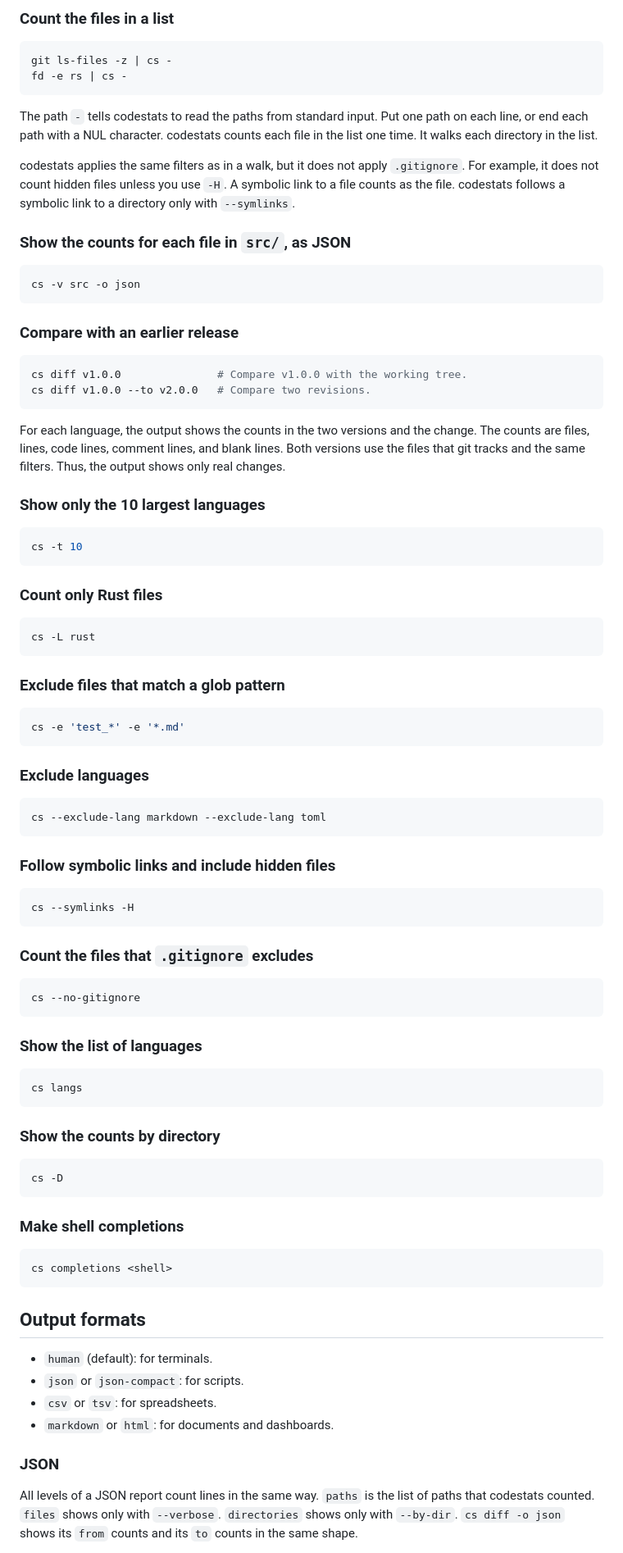
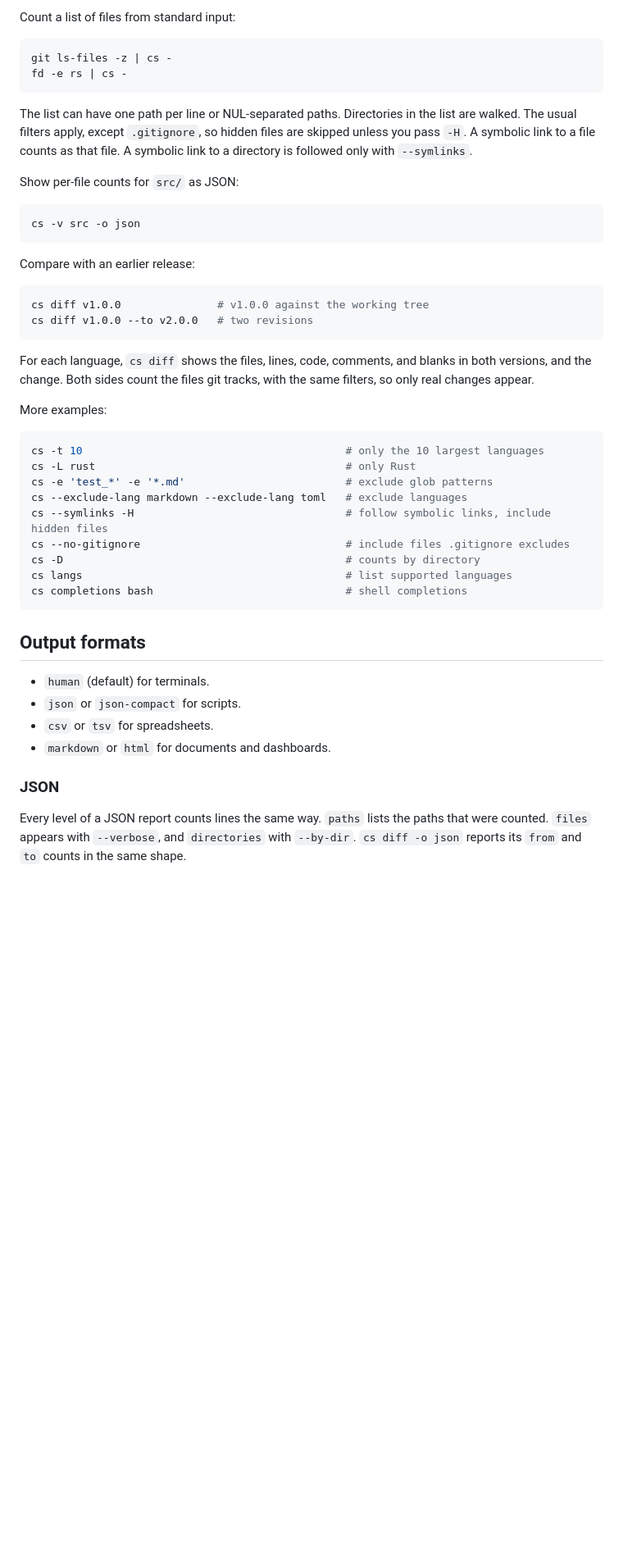
Before and after one commit to trypsynth/codestats, a Markdown page: README.md, the part around one of its changes. Shown at 82% size. Rendered like a GitHub page; blank space fills up the shorter version.

````diff
--- a/README.md
+++ b/README.md
@@ -85,92 +79,50 @@ codestats adds the counts of all the paths together. Each file shows with the pa
 
-### Count the files in a list
+Count a list of files from standard input:
 
 ```bash
 git ls-files -z | cs -
 fd -e rs | cs -
 ```
 
-The path `-` tells codestats to read the paths from standard input. Put one path on each line, or end each path with a NUL character. codestats counts each file in the list one time. It walks each directory in the list.
+The list can have one path per line or NUL-separated paths. Directories in the list are walked. The usual filters apply, except `.gitignore`, so hidden files are skipped unless you pass `-H`. A symbolic link to a file counts as that file. A symbolic link to a directory is followed only with `--symlinks`.
 
-codestats applies the same filters as in a walk, but it does not apply `.gitignore`. For example, it does not count hidden files unless you use `-H`. A symbolic link to a file counts as the file. codestats follows a symbolic link to a directory only with `--symlinks`.
-
-### Show the counts for each file in `src/`, as JSON
+Show per-file counts for `src/` as JSON:
 
 ```bash
 cs -v src -o json
 ```
 
-### Compare with an earlier release
+Compare with an earlier release:
 
 ```bash
-cs diff v1.0.0               # Compare v1.0.0 with the working tree.
-cs diff v1.0.0 --to v2.0.0   # Compare two revisions.
+cs diff v1.0.0               # v1.0.0 against the working tree
+cs diff v1.0.0 --to v2.0.0   # two revisions
 ```
 
-For each language, the output shows the counts in the two versions and the change. The counts are files, lines, code lines, comment lines, and blank lines. Both versions use the files that git tracks and the same filters. Thus, the output shows only real changes.
+For each language, `cs diff` shows the files, lines, code, comments, and blanks in both versions, and the change. Both sides count the files git tracks, with the same filters, so only real changes appear.
 
-### Show only the 10 largest languages
+More examples:
 
 ```bash
-cs -t 10
-```
-
-### Count only Rust files
-
-```bash
-cs -L rust
-```
-
-### Exclude files that match a glob pattern
-
-```bash
-cs -e 'test_*' -e '*.md'
-```
-
-### Exclude languages
-
-```bash
-cs --exclude-lang markdown --exclude-lang toml
-```
-
-### Follow symbolic links and include hidden files
-
-```bash
-cs --symlinks -H
-```
-
-### Count the files that `.gitignore` excludes
-
-```bash
-cs --no-gitignore
-```
-
-### Show the list of languages
-
-```bash
-cs langs
-```
-
-### Show the counts by directory
-
-```bash
-cs -D
-```
-
-### Make shell completions
-
-```bash
-cs completions <shell>
+cs -t 10                                         # only the 10 largest languages
+cs -L rust                                       # only Rust
+cs -e 'test_*' -e '*.md'                         # exclude glob patterns
+cs --exclude-lang markdown --exclude-lang toml   # exclude languages
+cs --symlinks -H                                 # follow symbolic links, include hidden files
+cs --no-gitignore                                # include files .gitignore excludes
+cs -D                                            # counts by directory
+cs langs                                         # list supported languages
+cs completions bash                              # shell completions
 ```
 
 ## Output formats
 
-- `human` (default): for terminals.
-- `json` or `json-compact`: for scripts.
-- `csv` or `tsv`: for spreadsheets.
-- `markdown` or `html`: for documents and dashboards.
+- `human` (default) for terminals.
+- `json` or `json-compact` for scripts.
+- `csv` or `tsv` for spreadsheets.
+- `markdown` or `html` for documents and dashboards.
 
 ### JSON
 
-All levels of a JSON report count lines in the same way. `paths` is the list of paths that codestats counted. `files` shows only with `--verbose`. `directories` shows only with `--by-dir`. `cs diff -o json` shows its `from` counts and its `to` counts in the same shape.
+Every level of a JSON report counts lines the same way. `paths` lists the paths that were counted. `files` appears with `--verbose`, and `directories` with `--by-dir`. `cs diff -o json` reports its `from` and `to` counts in the same shape.
 
````
Also changed, not shown: other parts of README.md (+93 -101 lines).
